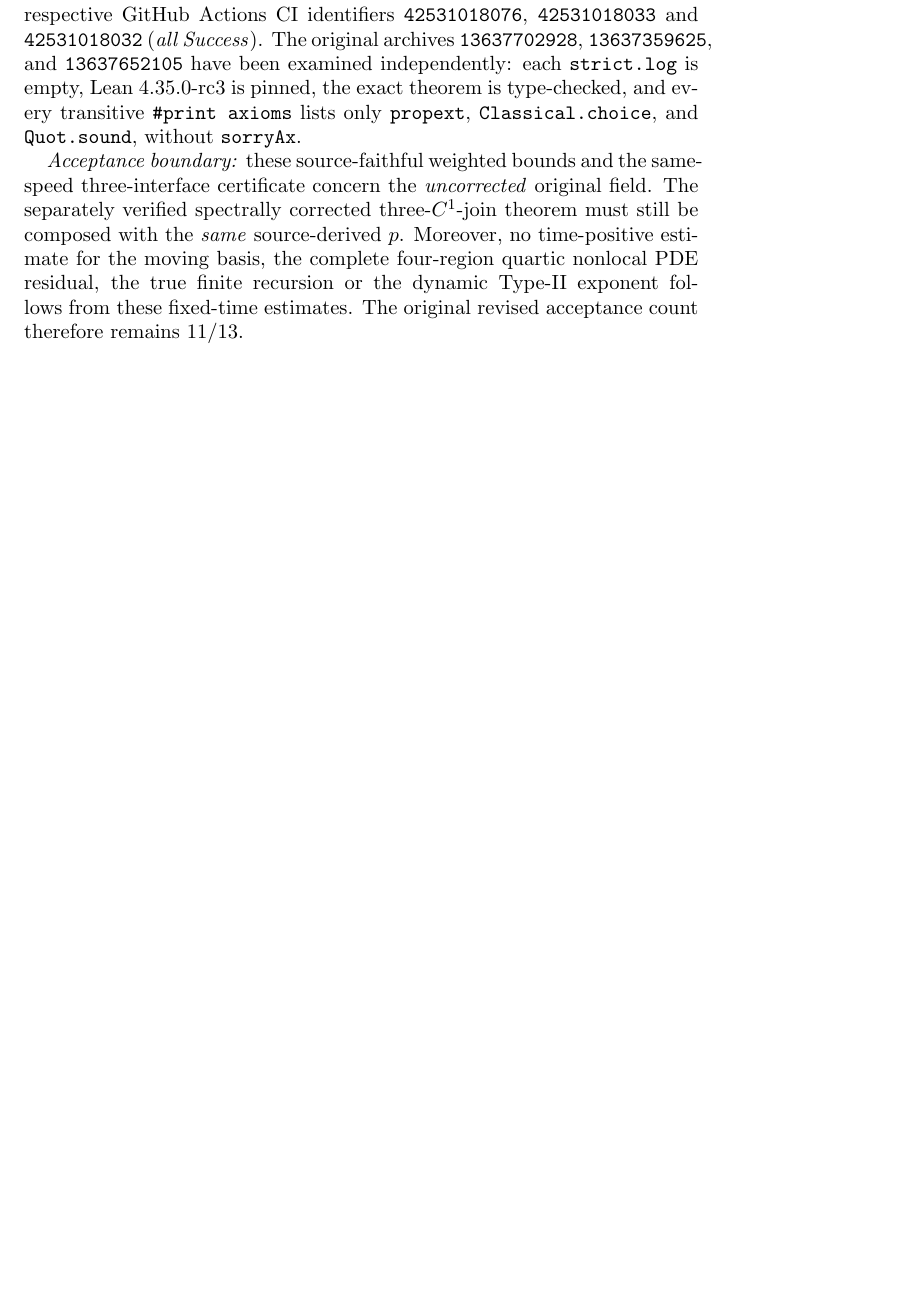
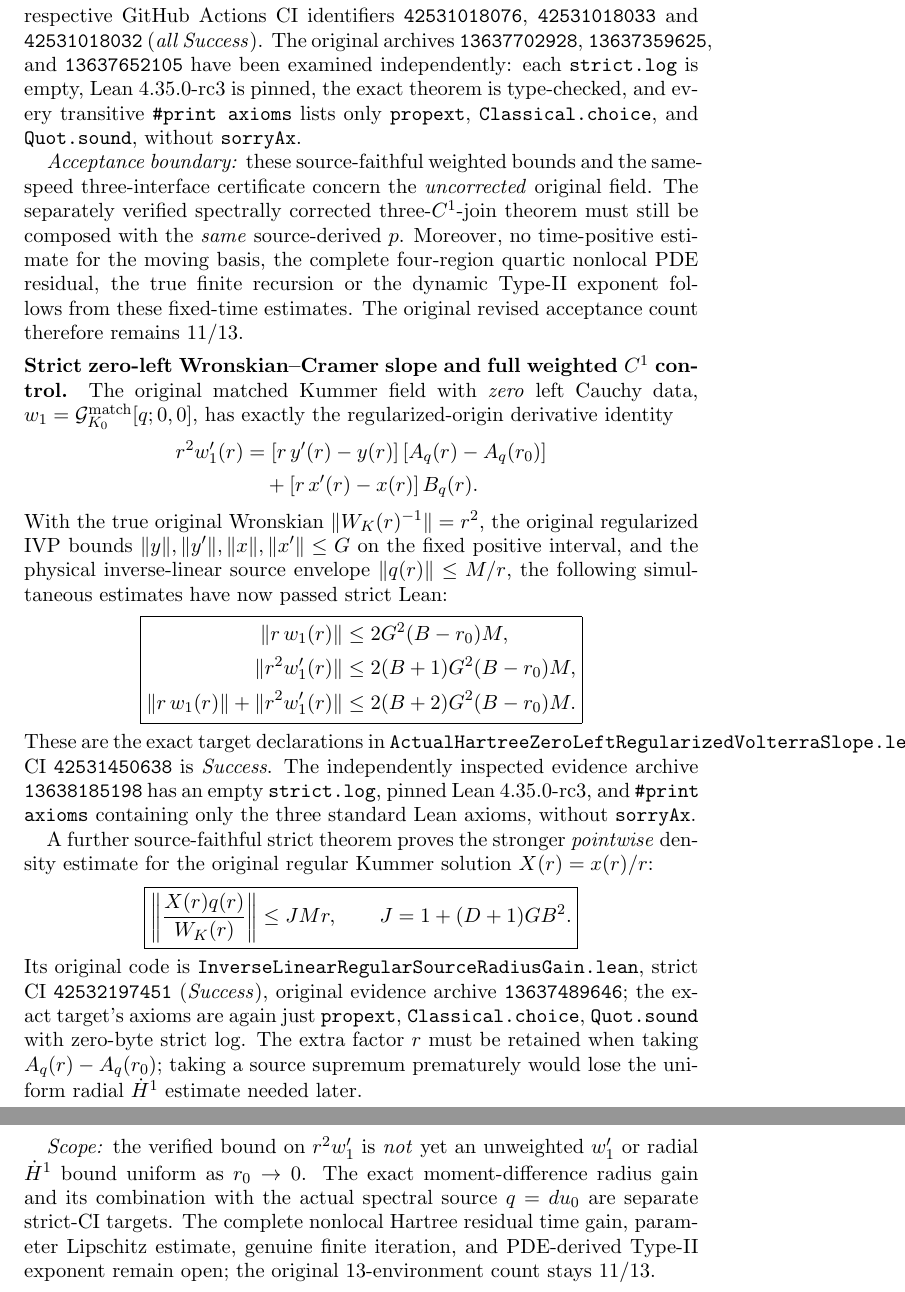
Before and after one commit to penghongzhong/HBL, a LaTeX paper (verification/HBL_213_GREEN_MOVING_TWO_CHANNEL_20261108.tex): part of page 34 of 34 before the commit and two parts of pages 34 and 35 of 35 after it, the two joined at a grey line, cut so that both start at the same text, the shorter picture padded with empty space. Compiled offline with pdfLaTeX.

Commit message:
Synchronize two strict verified radius-weighted C1 Volterra and extra-r original regular Wronskian density results with exact scope

```diff
--- a/verification/HBL_213_GREEN_MOVING_TWO_CHANNEL_20261108.tex
+++ b/verification/HBL_213_GREEN_MOVING_TWO_CHANNEL_20261108.tex
@@ -2516,4 +2516,72 @@ the true finite recursion or the dynamic Type-II exponent
 follows from these fixed-time estimates. The original revised
 acceptance count therefore remains \(11/13\).
 
+
+\medskip
+\noindent\textbf{Strict zero-left Wronskian--Cramer slope and full
+weighted $C^1$ control.}
+The original matched Kummer field with \emph{zero} left Cauchy data,
+\(w_1=\mathcal G_{K_0}^{\mathrm{match}}[q;0,0]\),
+has exactly the regularized-origin derivative identity
+\[
+ \begin{aligned}
+ r^2 w_1'(r)
+  &=[r\,y'(r)-y(r)]\,[A_q(r)-A_q(r_0)]\\
+  &\quad+[r\,x'(r)-x(r)]\,B_q(r).
+ \end{aligned}
+\]
+With the true original Wronskian
+\(\|W_K(r)^{-1}\|=r^2\),
+the original regularized IVP bounds
+\(\|y\|,\|y'\|,\|x\|,\|x'\|\le G\)
+on the fixed positive interval, and the physical inverse-linear
+source envelope \(\|q(r)\|\le M/r\), the following simultaneous
+estimates have now passed strict Lean:
+\[
+ \boxed{
+ \begin{aligned}
+ \|r\,w_1(r)\|&\le 2G^2(B-r_0)M,\\
+ \|r^2 w_1'(r)\|&\le 2(B+1)G^2(B-r_0)M,\\
+ \|r\,w_1(r)\|+\|r^2w_1'(r)\|
+ &\le 2(B+2)G^2(B-r_0)M .
+ \end{aligned}}
+\]
+These are the exact target declarations in
+\texttt{ActualHartreeZeroLeftRegularizedVolterraSlope.lean};
+CI \texttt{42531450638} is \emph{Success}.
+The independently inspected evidence archive
+\texttt{13638185198} has an empty
+\texttt{strict.log}, pinned Lean 4.35.0-rc3,
+and \texttt{\#print axioms} containing only the
+three standard Lean axioms, without \texttt{sorryAx}.
+
+A further source-faithful strict theorem proves the stronger
+\emph{pointwise} density estimate for the original regular
+Kummer solution \(X(r)=x(r)/r\):
+\[
+ \boxed{
+ \left\|\frac{X(r)q(r)}{W_K(r)}\right\|
+ \le J M r,\qquad J=1+(D+1)GB^2.}
+\]
+Its original code is
+\texttt{InverseLinearRegularSourceRadiusGain.lean},
+strict CI \texttt{42532197451} (\emph{Success}),
+original evidence archive \texttt{13637489646};
+the exact target's axioms are again just
+\texttt{propext}, \texttt{Classical.choice},
+\texttt{Quot.sound} with zero-byte strict log.
+The extra factor \(r\) must be retained when taking
+\(A_q(r)-A_q(r_0)\); taking a source supremum prematurely
+would lose the uniform radial \(\dot H^1\) estimate needed later.
+
+\emph{Scope:} the verified bound on \(r^2 w_1'\) is
+\emph{not} yet an unweighted \(w_1'\) or radial
+\(\dot H^1\) bound uniform as \(r_0\to0\).
+The exact moment-difference radius gain and its combination
+with the actual spectral source \(q=d u_0\) are separate
+strict-CI targets. The complete nonlocal Hartree residual
+time gain, parameter Lipschitz estimate, genuine finite
+iteration, and PDE-derived Type-II exponent remain open;
+the original 13-environment count stays \(11/13\).
+
 \end{document}
```
